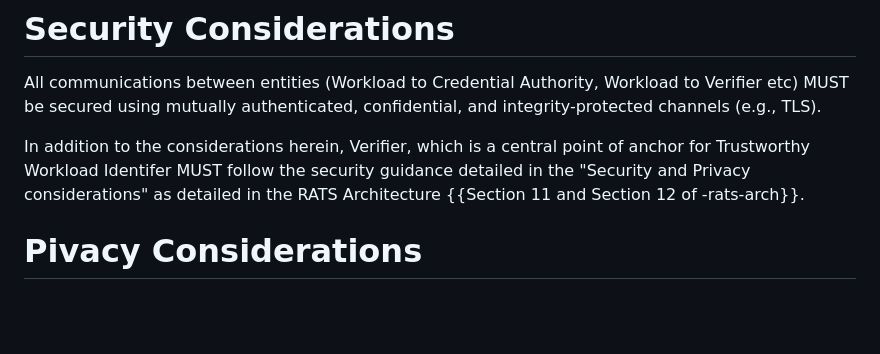
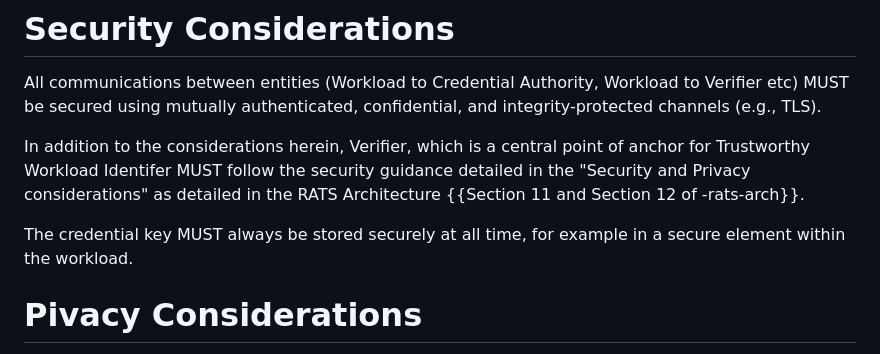
Before and after one commit to confidential-computing/twi-rats, a Markdown page: draft-novak-twi-attestation.md, the part around the change. GitHub-like rendering; blank space fills up the shorter version.

Commit message:
Further Security Considerations
Signed-off-by: Yogesh Deshpande <yogesh.deshpande@arm.com>

```diff
--- a/draft-novak-twi-attestation.md
+++ b/draft-novak-twi-attestation.md
@@ -237,6 +237,8 @@ All communications between entities (Workload to Credential Authority, Workload
 
 In addition to the considerations herein, Verifier, which is a central point of anchor for Trustworthy Workload Identifer MUST follow the security guidance detailed in the "Security and Privacy considerations" as detailed in the RATS Architecture {{Section 11 and Section 12 of -rats-arch}}.
 
+The credential key MUST always be stored securely at all time, for example in a secure element within the workload.
+
 # Pivacy Considerations
 
 Remote Attestation of a Workload requires exchange of attestation related messages, for example, Evidence and Attestation Results. This can potentially leak sensitive information about the Workload.
```
